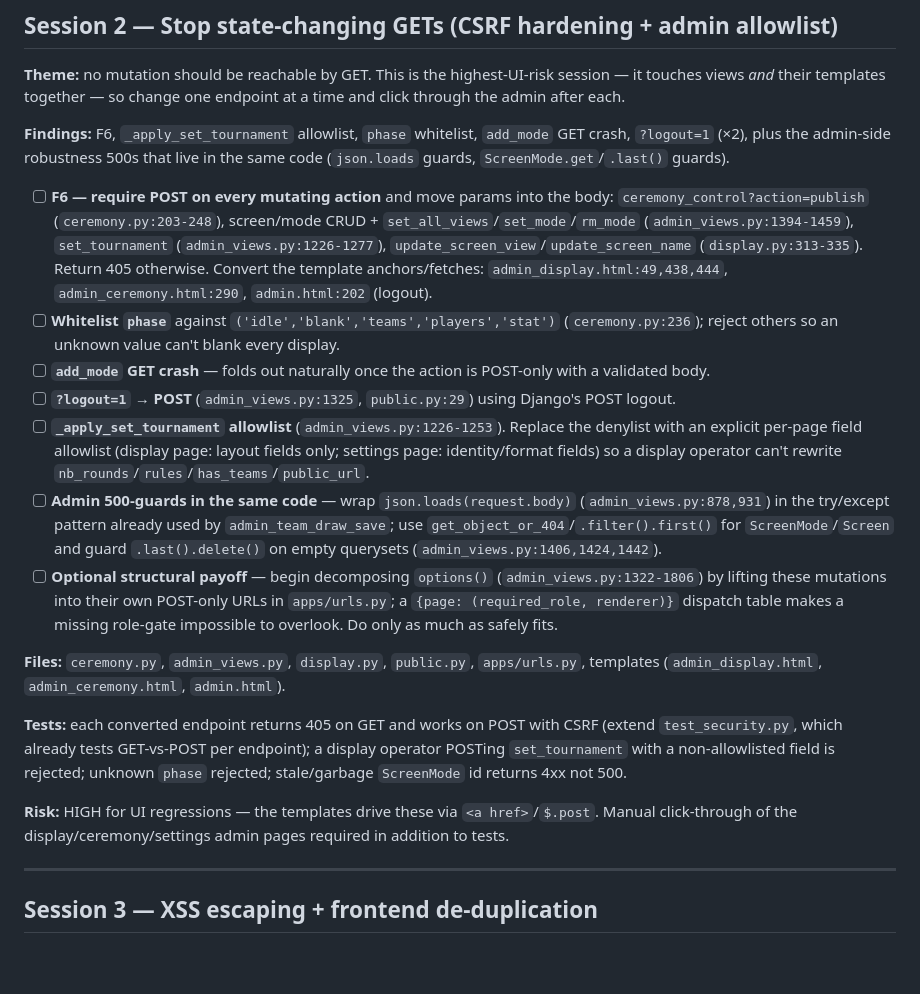
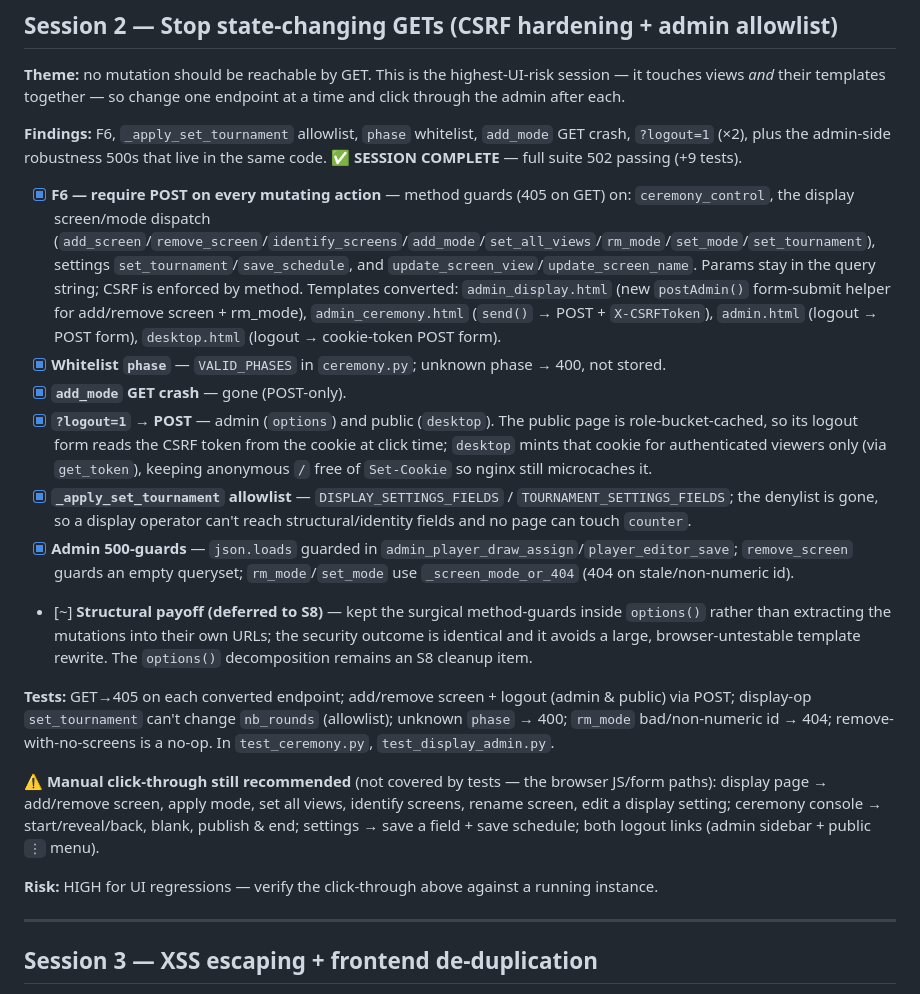
Before and after one commit to cavenel/mahjong-organizer, a Markdown page: docs/release-fix-plan.md, the part around the change. Rendered like a GitHub page; blank space fills up the shorter version.

Commit message:
docs: mark S2 (state-changing GET -> POST) complete
F6, the set_tournament allowlist, phase whitelist, logout, and the admin 500-
guards are done. options() decomposition deferred to S8. Notes the manual admin
click-through still recommended (browser paths not covered by tests).

```diff
--- a/docs/release-fix-plan.md
+++ b/docs/release-fix-plan.md
@@ -39,21 +39,21 @@ Derived from [code-review-2026-08-19.md](code-review-2026-08-19.md). Goal: clear
 
 **Theme:** no mutation should be reachable by GET. This is the highest-UI-risk session — it touches views *and* their templates together — so change one endpoint at a time and click through the admin after each.
 
-**Findings:** F6, `_apply_set_tournament` allowlist, `phase` whitelist, `add_mode` GET crash, `?logout=1` (×2), plus the admin-side robustness 500s that live in the same code (`json.loads` guards, `ScreenMode.get`/`.last()` guards).
+**Findings:** F6, `_apply_set_tournament` allowlist, `phase` whitelist, `add_mode` GET crash, `?logout=1` (×2), plus the admin-side robustness 500s that live in the same code. **✅ SESSION COMPLETE** — full suite 502 passing (+9 tests).
 
-- [ ] **F6 — require POST on every mutating action** and move params into the body: `ceremony_control?action=publish` (`ceremony.py:203-248`), screen/mode CRUD + `set_all_views`/`set_mode`/`rm_mode` (`admin_views.py:1394-1459`), `set_tournament` (`admin_views.py:1226-1277`), `update_screen_view`/`update_screen_name` (`display.py:313-335`). Return 405 otherwise. Convert the template anchors/fetches: `admin_display.html:49,438,444`, `admin_ceremony.html:290`, `admin.html:202` (logout).
-- [ ] **Whitelist `phase`** against `('idle','blank','teams','players','stat')` (`ceremony.py:236`); reject others so an unknown value can't blank every display.
-- [ ] **`add_mode` GET crash** — folds out naturally once the action is POST-only with a validated body.
-- [ ] **`?logout=1` → POST** (`admin_views.py:1325`, `public.py:29`) using Django's POST logout.
-- [ ] **`_apply_set_tournament` allowlist** (`admin_views.py:1226-1253`). Replace the denylist with an explicit per-page field allowlist (display page: layout fields only; settings page: identity/format fields) so a display operator can't rewrite `nb_rounds`/`rules`/`has_teams`/`public_url`.
-- [ ] **Admin 500-guards in the same code** — wrap `json.loads(request.body)` (`admin_views.py:878,931`) in the try/except pattern already used by `admin_team_draw_save`; use `get_object_or_404`/`.filter().first()` for `ScreenMode`/`Screen` and guard `.last().delete()` on empty querysets (`admin_views.py:1406,1424,1442`).
-- [ ] **Optional structural payoff** — begin decomposing `options()` (`admin_views.py:1322-1806`) by lifting these mutations into their own POST-only URLs in `apps/urls.py`; a `{page: (required_role, renderer)}` dispatch table makes a missing role-gate impossible to overlook. Do only as much as safely fits.
+- [x] **F6 — require POST on every mutating action** — method guards (405 on GET) on: `ceremony_control`, the display screen/mode dispatch (`add_screen`/`remove_screen`/`identify_screens`/`add_mode`/`set_all_views`/`rm_mode`/`set_mode`/`set_tournament`), settings `set_tournament`/`save_schedule`, and `update_screen_view`/`update_screen_name`. Params stay in the query string; CSRF is enforced by method. Templates converted: `admin_display.html` (new `postAdmin()` form-submit helper for add/remove screen + rm_mode), `admin_ceremony.html` (`send()` → POST + `X-CSRFToken`), `admin.html` (logout → POST form), `desktop.html` (logout → cookie-token POST form).
+- [x] **Whitelist `phase`** — `VALID_PHASES` in `ceremony.py`; unknown phase → 400, not stored.
+- [x] **`add_mode` GET crash** — gone (POST-only).
+- [x] **`?logout=1` → POST** — admin (`options`) and public (`desktop`). The public page is role-bucket-cached, so its logout form reads the CSRF token from the cookie at click time; `desktop` mints that cookie for authenticated viewers only (via `get_token`), keeping anonymous `/` free of `Set-Cookie` so nginx still microcaches it.
+- [x] **`_apply_set_tournament` allowlist** — `DISPLAY_SETTINGS_FIELDS` / `TOURNAMENT_SETTINGS_FIELDS`; the denylist is gone, so a display operator can't reach structural/identity fields and no page can touch `counter`.
+- [x] **Admin 500-guards** — `json.loads` guarded in `admin_player_draw_assign`/`player_editor_save`; `remove_screen` guards an empty queryset; `rm_mode`/`set_mode` use `_screen_mode_or_404` (404 on stale/non-numeric id).
+- [~] **Structural payoff (deferred to S8)** — kept the surgical method-guards inside `options()` rather than extracting the mutations into their own URLs; the security outcome is identical and it avoids a large, browser-untestable template rewrite. The `options()` decomposition remains an S8 cleanup item.
 
-**Files:** `ceremony.py`, `admin_views.py`, `display.py`, `public.py`, `apps/urls.py`, templates (`admin_display.html`, `admin_ceremony.html`, `admin.html`).
+**Tests:** GET→405 on each converted endpoint; add/remove screen + logout (admin & public) via POST; display-op `set_tournament` can't change `nb_rounds` (allowlist); unknown `phase` → 400; `rm_mode` bad/non-numeric id → 404; remove-with-no-screens is a no-op. In `test_ceremony.py`, `test_display_admin.py`.
 
-**Tests:** each converted endpoint returns 405 on GET and works on POST with CSRF (extend `test_security.py`, which already tests GET-vs-POST per endpoint); a display operator POSTing `set_tournament` with a non-allowlisted field is rejected; unknown `phase` rejected; stale/garbage `ScreenMode` id returns 4xx not 500.
+**⚠️ Manual click-through still recommended** (not covered by tests — the browser JS/form paths): display page → add/remove screen, apply mode, set all views, identify screens, rename screen, edit a display setting; ceremony console → start/reveal/back, blank, publish & end; settings → save a field + save schedule; both logout links (admin sidebar + public `⋮` menu).
 
-**Risk:** HIGH for UI regressions — the templates drive these via `<a href>`/`$.post`. Manual click-through of the display/ceremony/settings admin pages required in addition to tests.
+**Risk:** HIGH for UI regressions — verify the click-through above against a running instance.
 
 ---
 
```
Also changed, not shown: docs/code-review-2026-08-19.md (+4 -4 lines).
